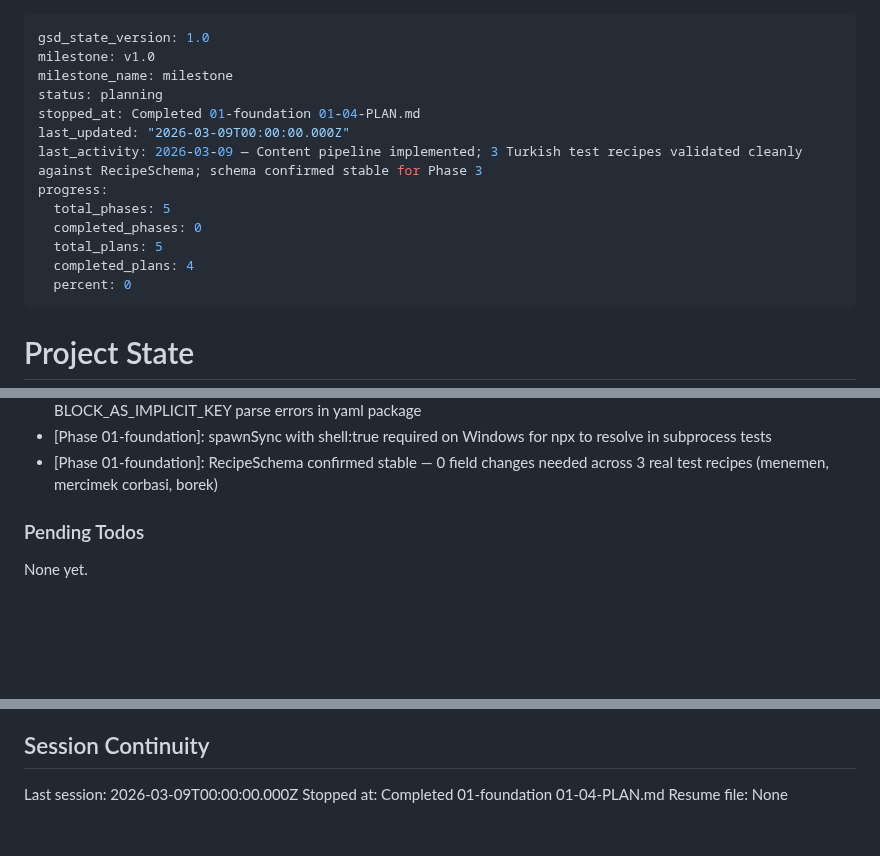
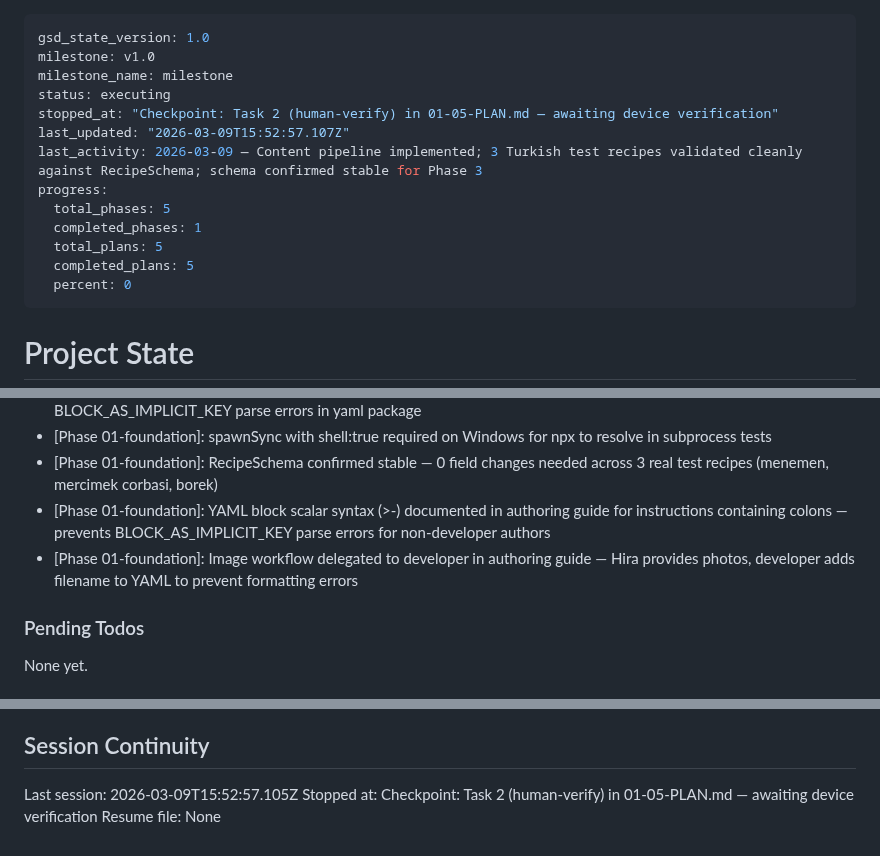
Before and after one commit to dogukartal/TheCook, a Markdown page: .planning/STATE.md, 3 parts joined by grey strips. Drawn GitHub-style; blank space fills up the shorter version.

Commit message:
docs(01-05): complete authoring guide plan — checkpoint reached
- SUMMARY.md: Task 1 done, Task 2 at human-verify checkpoint
- STATE.md: progress 100% (5/5 plans), decisions recorded, session stopped at checkpoint
- ROADMAP.md: Phase 1 marked Complete (5 plans, 5 summaries)

```diff
--- a/.planning/STATE.md
+++ b/.planning/STATE.md
@@ -2,15 +2,15 @@
 gsd_state_version: 1.0
 milestone: v1.0
 milestone_name: milestone
-status: planning
-stopped_at: Completed 01-foundation 01-04-PLAN.md
-last_updated: "2026-03-09T00:00:00.000Z"
+status: executing
+stopped_at: "Checkpoint: Task 2 (human-verify) in 01-05-PLAN.md — awaiting device verification"
+last_updated: "2026-03-09T15:52:57.107Z"
 last_activity: 2026-03-09 — Content pipeline implemented; 3 Turkish test recipes validated cleanly against RecipeSchema; schema confirmed stable for Phase 3
 progress:
   total_phases: 5
-  completed_phases: 0
+  completed_phases: 1
   total_plans: 5
-  completed_plans: 4
+  completed_plans: 5
   percent: 0
 ---
 
@@ -79,6 +80,8 @@ Recent decisions affecting current work:
 - [Phase 01-foundation]: YAML block scalars (>-) used for step instructions containing colons — avoids BLOCK_AS_IMPLICIT_KEY parse errors in yaml package
 - [Phase 01-foundation]: spawnSync with shell:true required on Windows for npx to resolve in subprocess tests
 - [Phase 01-foundation]: RecipeSchema confirmed stable — 0 field changes needed across 3 real test recipes (menemen, mercimek corbasi, borek)
+- [Phase 01-foundation]: YAML block scalar syntax (>-) documented in authoring guide for instructions containing colons — prevents BLOCK_AS_IMPLICIT_KEY parse errors for non-developer authors
+- [Phase 01-foundation]: Image workflow delegated to developer in authoring guide — Hira provides photos, developer adds filename to YAML to prevent formatting errors
 
 ### Pending Todos
 
@@ -92,6 +95,6 @@ None yet.
 
 ## Session Continuity
 
-Last session: 2026-03-09T00:00:00.000Z
-Stopped at: Completed 01-foundation 01-04-PLAN.md
+Last session: 2026-03-09T15:52:57.105Z
+Stopped at: Checkpoint: Task 2 (human-verify) in 01-05-PLAN.md — awaiting device verification
 Resume file: None
```
Also changed, not shown: other parts of .planning/STATE.md (+1 -0 lines), .planning/ROADMAP.md (+2 -2 lines), 1 other file.
